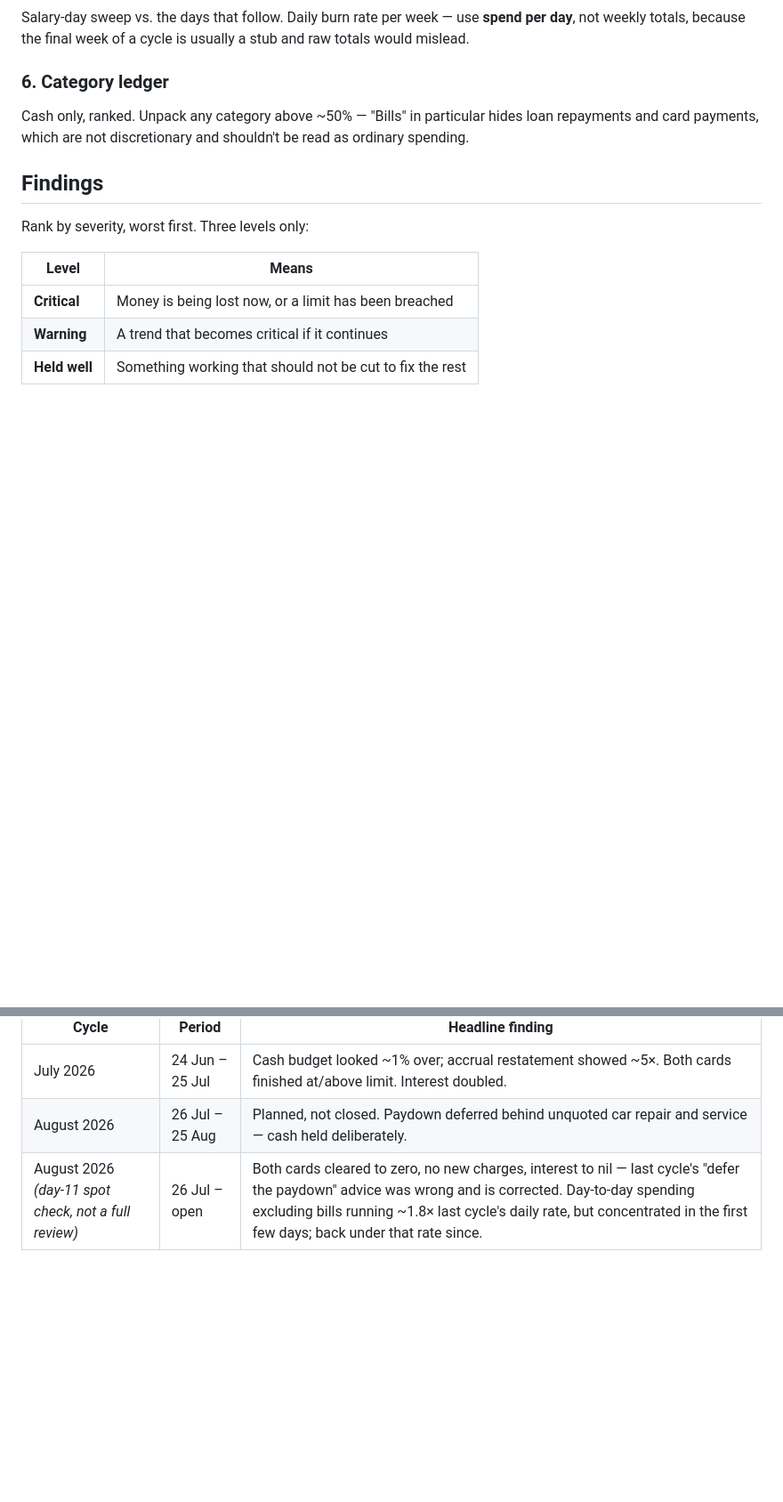
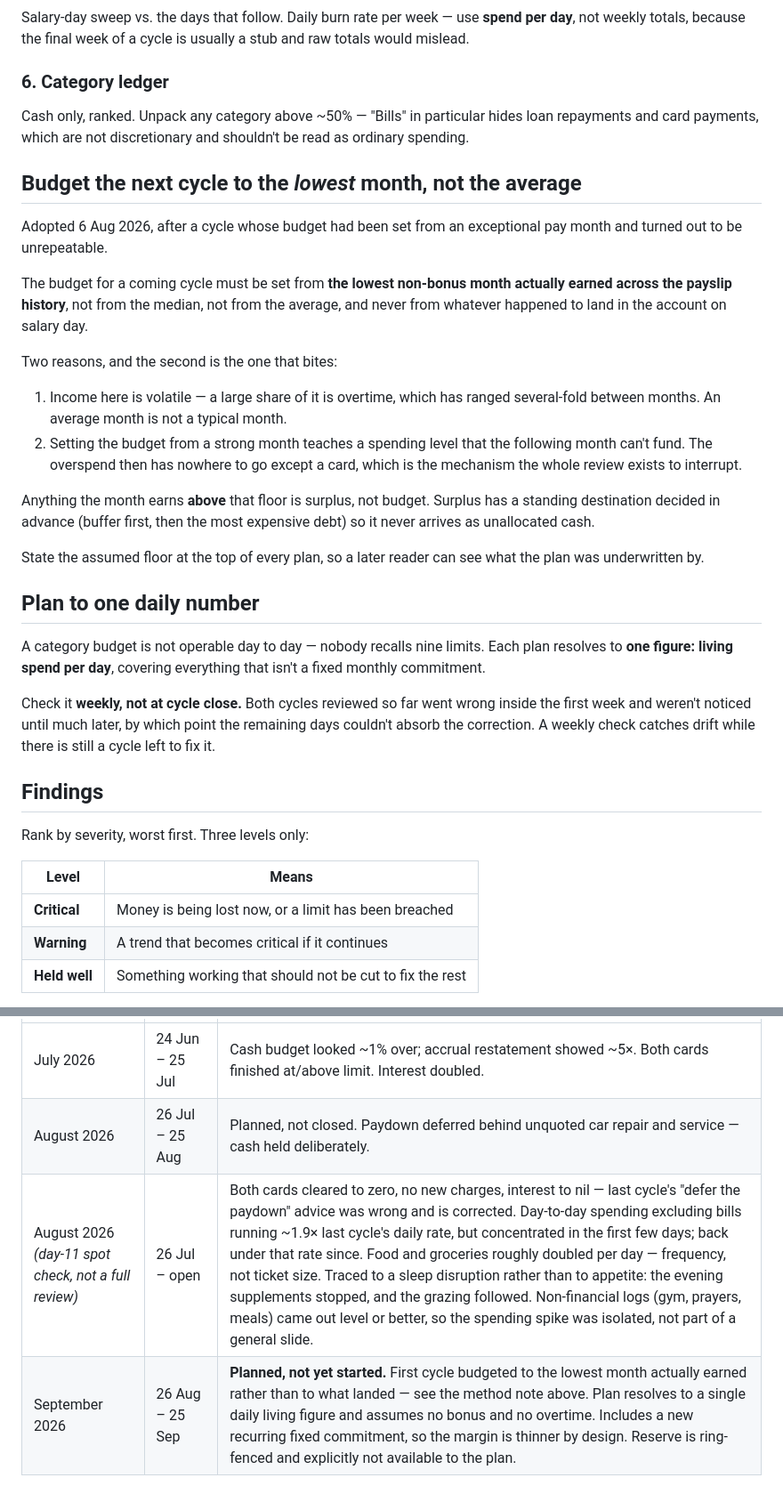
Before and after one commit to hassananabi98-afk/Hasan-Dashboard, a Markdown page: docs/finance-reviews/README.md, 2 parts joined by grey strips. Shown at 89% size. Drawn GitHub-style; blank space fills up the shorter version.

Commit message:
Add lowest-month budgeting method and daily-target planning to review process; log September plan, household-marker and drinks-logging questions

```diff
--- a/docs/finance-reviews/README.md
+++ b/docs/finance-reviews/README.md
@@ -108,6 +108,41 @@ Cash only, ranked. Unpack any category above ~50% — "Bills" in particular hide
 loan repayments and card payments, which are not discretionary and shouldn't be
 read as ordinary spending.
 
+## Budget the next cycle to the *lowest* month, not the average
+
+Adopted 6 Aug 2026, after a cycle whose budget had been set from an
+exceptional pay month and turned out to be unrepeatable.
+
+The budget for a coming cycle must be set from **the lowest non-bonus month
+actually earned across the payslip history**, not from the median, not from the
+average, and never from whatever happened to land in the account on salary day.
+
+Two reasons, and the second is the one that bites:
+
+1. Income here is volatile — a large share of it is overtime, which has ranged
+   several-fold between months. An average month is not a typical month.
+2. Setting the budget from a strong month teaches a spending level that the
+   following month can't fund. The overspend then has nowhere to go except a
+   card, which is the mechanism the whole review exists to interrupt.
+
+Anything the month earns **above** that floor is surplus, not budget. Surplus
+has a standing destination decided in advance (buffer first, then the most
+expensive debt) so it never arrives as unallocated cash.
+
+State the assumed floor at the top of every plan, so a later reader can see
+what the plan was underwritten by.
+
+## Plan to one daily number
+
+A category budget is not operable day to day — nobody recalls nine limits. Each
+plan resolves to **one figure: living spend per day**, covering everything that
+isn't a fixed monthly commitment.
+
+Check it **weekly, not at cycle close.** Both cycles reviewed so far went wrong
+inside the first week and weren't noticed until much later, by which point the
+remaining days couldn't absorb the correction. A weekly check catches drift
+while there is still a cycle left to fix it.
+
 ## Findings
 
 Rank by severity, worst first. Three levels only:
@@ -164,4 +199,5 @@ Cycles reviewed so far. No figures — just what was found.
 |---|---|---|
 | July 2026 | 24 Jun – 25 Jul | Cash budget looked ~1% over; accrual restatement showed ~5×. Both cards finished at/above limit. Interest doubled. |
 | August 2026 | 26 Jul – 25 Aug | Planned, not closed. Paydown deferred behind unquoted car repair and service — cash held deliberately. |
-| August 2026 *(day-11 spot check, not a full review)* | 26 Jul – open | Both cards cleared to zero, no new charges, interest to nil — last cycle's "defer the paydown" advice was wrong and is corrected. Day-to-day spending excluding bills running ~1.8× last cycle's daily rate, but concentrated in the first few days; back under that rate since. |
+| August 2026 *(day-11 spot check, not a full review)* | 26 Jul – open | Both cards cleared to zero, no new charges, interest to nil — last cycle's "defer the paydown" advice was wrong and is corrected. Day-to-day spending excluding bills running ~1.9× last cycle's daily rate, but concentrated in the first few days; back under that rate since. Food and groceries roughly doubled per day — frequency, not ticket size. Traced to a sleep disruption rather than to appetite: the evening supplements stopped, and the grazing followed. Non-financial logs (gym, prayers, meals) came out level or better, so the spending spike was isolated, not part of a general slide. |
+| September 2026 | 26 Aug – 25 Sep | **Planned, not yet started.** First cycle budgeted to the lowest month actually earned rather than to what landed — see the method note above. Plan resolves to a single daily living figure and assumes no bonus and no overtime. Includes a new recurring fixed commitment, so the margin is thinner by design. Reserve is ring-fenced and explicitly not available to the plan. |
```
Also changed, not shown: docs/future-plans.md (+29 -18 lines).
